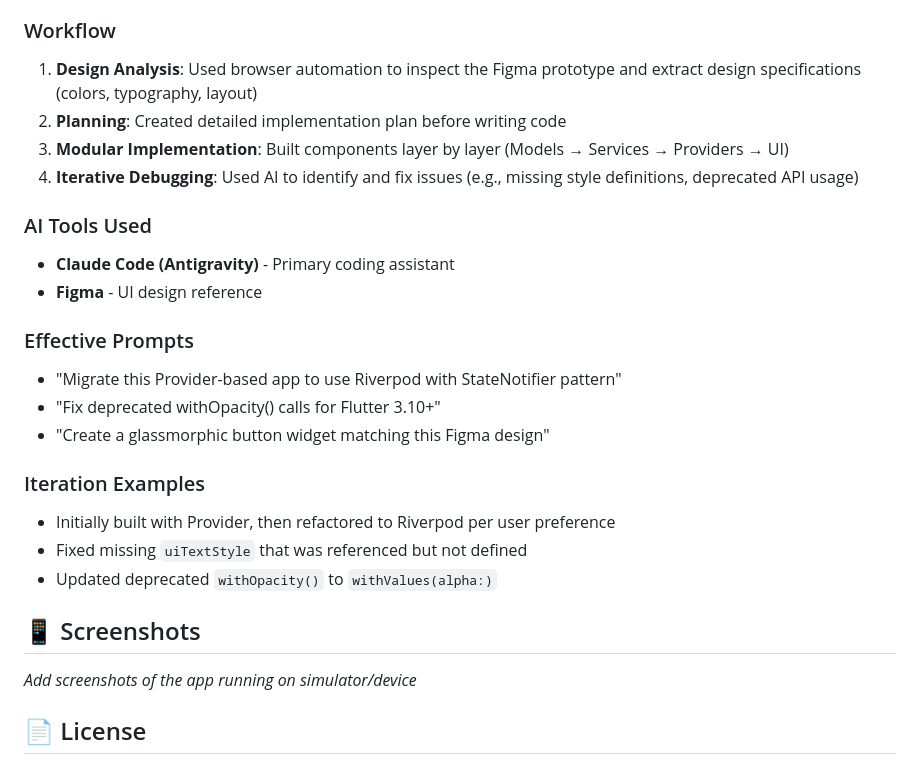
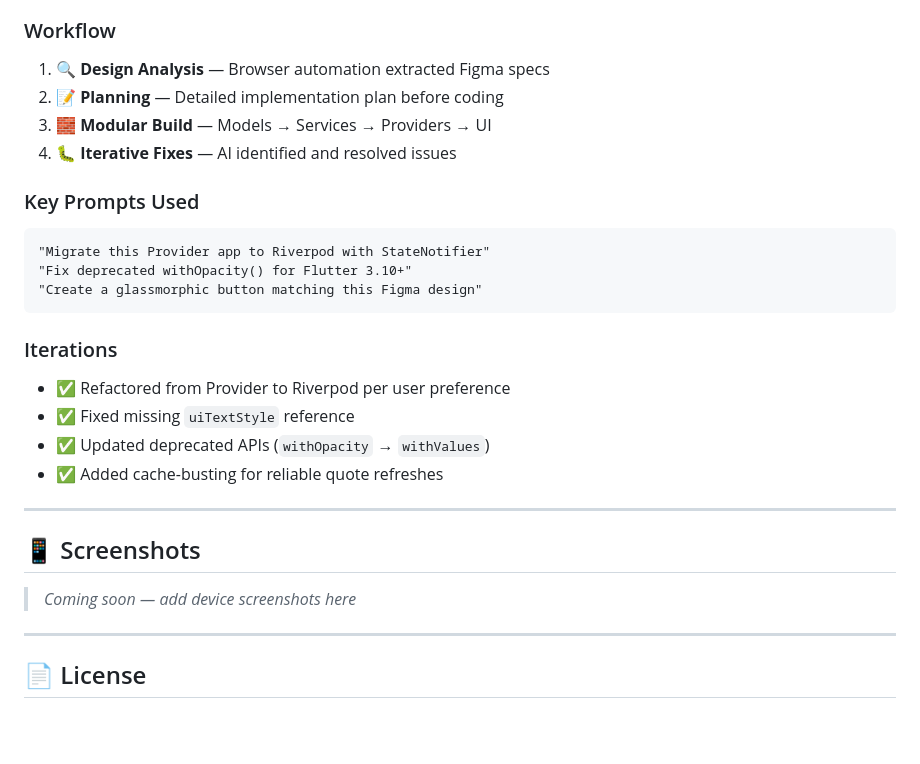
Before and after one commit to Sharelove123/brewapps_Daily_Quote_App, a Markdown page: README.md, the part around one of its changes. Drawn GitHub-style; blank space fills up the shorter version.

````diff
--- a/README.md
+++ b/README.md
@@ -77,27 +96,30 @@ This project was built using **Claude Code (Antigravity)** as the primary AI ass
 
 ### Workflow
-1. **Design Analysis**: Used browser automation to inspect the Figma prototype and extract design specifications (colors, typography, layout)
-2. **Planning**: Created detailed implementation plan before writing code
-3. **Modular Implementation**: Built components layer by layer (Models → Services → Providers → UI)
-4. **Iterative Debugging**: Used AI to identify and fix issues (e.g., missing style definitions, deprecated API usage)
+1. 🔍 **Design Analysis** — Browser automation extracted Figma specs
+2. 📝 **Planning** — Detailed implementation plan before coding
+3. 🧱 **Modular Build** — Models → Services → Providers → UI
+4. 🐛 **Iterative Fixes** — AI identified and resolved issues
 
-### AI Tools Used
-- **Claude Code (Antigravity)** - Primary coding assistant
-- **Figma** - UI design reference
+### Key Prompts Used
+```
+"Migrate this Provider app to Riverpod with StateNotifier"
+"Fix deprecated withOpacity() for Flutter 3.10+"
+"Create a glassmorphic button matching this Figma design"
+```
 
-### Effective Prompts
-- "Migrate this Provider-based app to use Riverpod with StateNotifier pattern"
-- "Fix deprecated withOpacity() calls for Flutter 3.10+"
-- "Create a glassmorphic button widget matching this Figma design"
+### Iterations
+- ✅ Refactored from Provider to Riverpod per user preference
+- ✅ Fixed missing `uiTextStyle` reference
+- ✅ Updated deprecated APIs (`withOpacity` → `withValues`)
+- ✅ Added cache-busting for reliable quote refreshes
 
-### Iteration Examples
-- Initially built with Provider, then refactored to Riverpod per user preference
-- Fixed missing `uiTextStyle` that was referenced but not defined
-- Updated deprecated `withOpacity()` to `withValues(alpha:)`
+---
 
 ## 📱 Screenshots
 
-*Add screenshots of the app running on simulator/device*
+> *Coming soon — add device screenshots here*
+
+---
 
 ## 📄 License
 
````
Also changed, not shown: other parts of README.md (+72 -49 lines).
